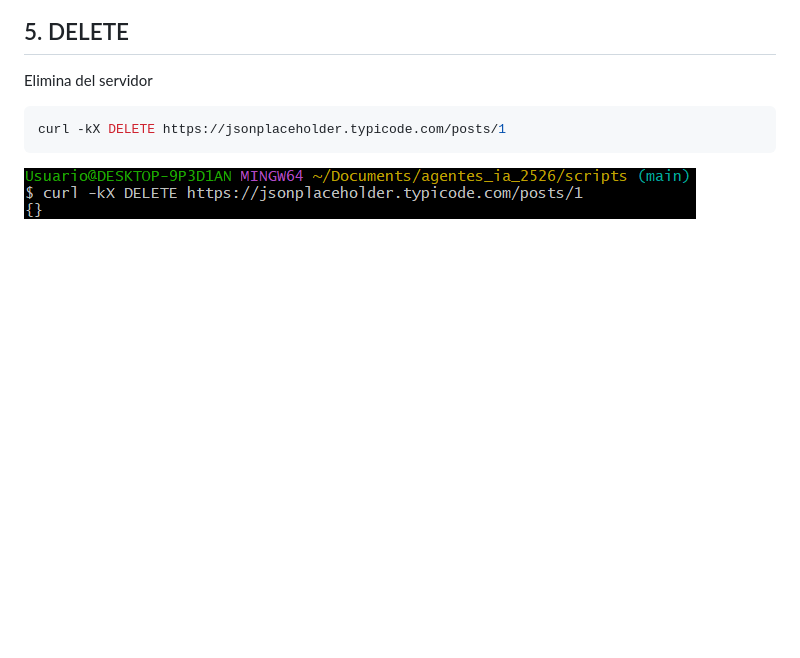
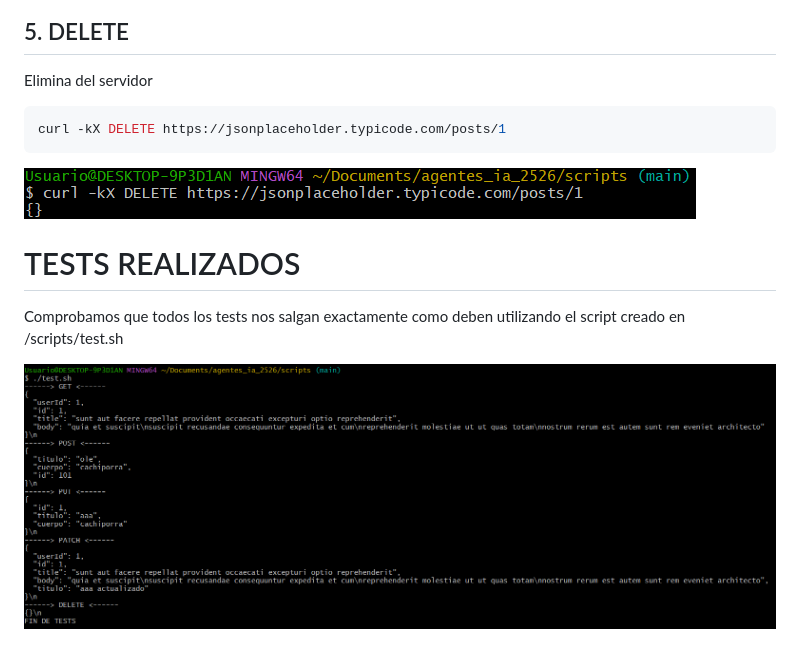
Before and after one commit to sergioramirezmoron/agentes_ia_2526, a Markdown page: tarea.md, the part around the change. Rendered like a GitHub page; pictures changed too: img/tests.png (added); blank space fills up the shorter version.

Commit message:
Added tests section to tarea.md

````diff
--- a/tarea.md
+++ b/tarea.md
@@ -70,3 +70,9 @@ curl -kX DELETE https://jsonplaceholder.typicode.com/posts/1
 ```
 
 ![imagenTarea](img/delete.png)
+
+# TESTS REALIZADOS
+
+Comprobamos que todos los tests nos salgan exactamente como deben utilizando el script creado en /scripts/test.sh
+
+![imagenTarea](img/tests.png)
````
